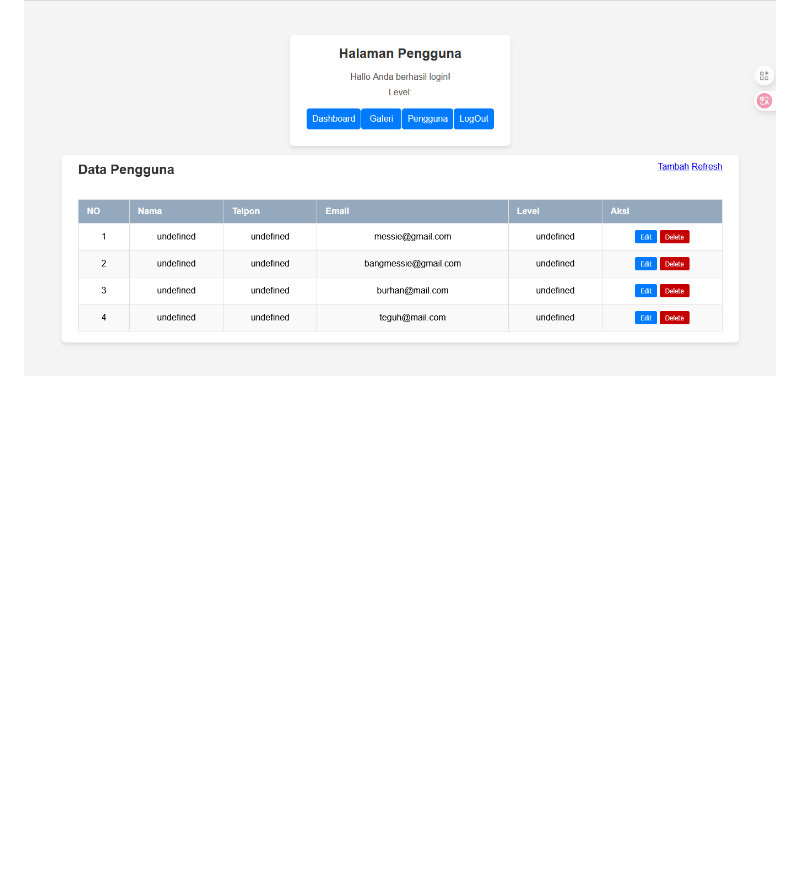
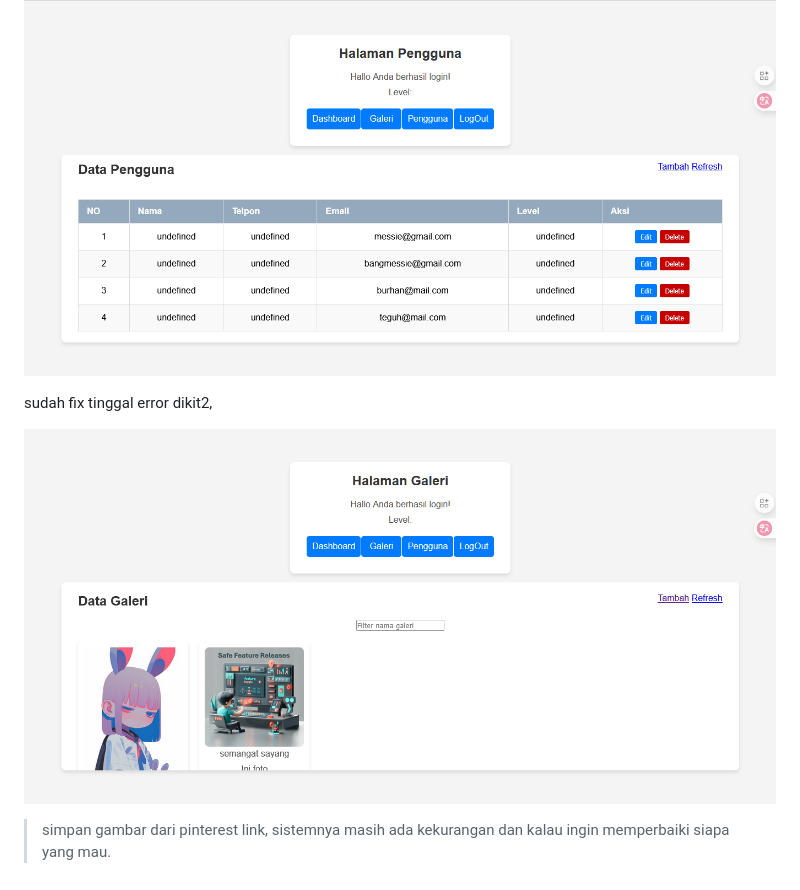
Before and after one commit to ach-faisal-rid/frontend-galery, a Markdown page: readme.md, the part around the change. Rendered like a GitHub page; pictures changed too: image-4.png (added); blank space fills up the shorter version.

Commit message:
sudah fix tinggal error dikit2,

```diff
--- a/readme.md
+++ b/readme.md
@@ -17,3 +17,9 @@ ini adalah frontend gallery dari website saya yang mana saya buat untuk mengakom
 > dan kita menemukan masalah baru dimana ? did users terdapat colom yang kosong dimana di situ ada yang namanya level dan telephone itu seharusnya ada tapi di punya kita tidak ada jadi kalau yang mau menambahkan monggo di tambahkan di situ.
 
 ![alt text](image-3.png)
+
+sudah fix tinggal error dikit2,
+
+![alt text](image-4.png)
+
+> simpan gambar dari pinterest link, sistemnya masih ada kekurangan dan kalau ingin memperbaiki siapa yang mau.
```
Also changed, not shown: 5 other files.
